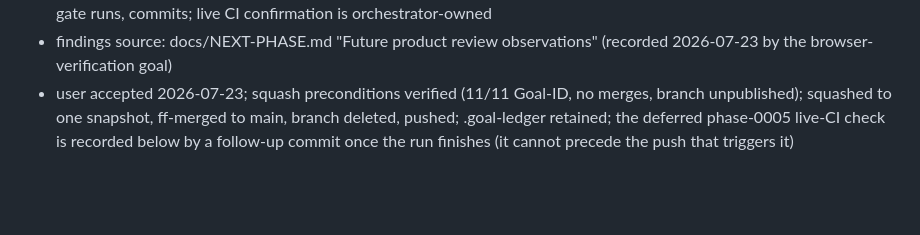
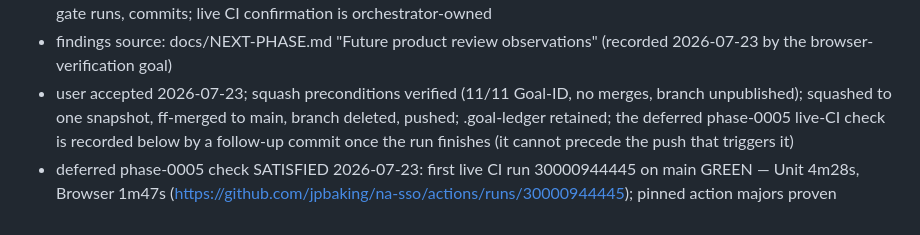
Before and after one commit to jpbaking/na-sso, a Markdown page: .goal-ledger/GOAL.md, the part around the change. Rendered like a GitHub page; blank space fills up the shorter version.

Commit message:
goal-ledger: record first live CI run green (run 30000944445)
Goal-ID: 20260723-ci-and-findings-polish

Co-Authored-By: Claude Opus 4.8 <noreply@anthropic.com>
Claude-Session: https://claude.ai/code/session_0124anMTxMQ3ZySLaC5hzqqX

```diff
--- a/.goal-ledger/GOAL.md
+++ b/.goal-ledger/GOAL.md
@@ -37,3 +37,4 @@
 - delegation directive (standing): codex strong-tier implements slices; orchestrator keeps ledger bookkeeping, diff review, gate runs, commits; live CI confirmation is orchestrator-owned
 - findings source: docs/NEXT-PHASE.md "Future product review observations" (recorded 2026-07-23 by the browser-verification goal)
 - user accepted 2026-07-23; squash preconditions verified (11/11 Goal-ID, no merges, branch unpublished); squashed to one snapshot, ff-merged to main, branch deleted, pushed; .goal-ledger retained; the deferred phase-0005 live-CI check is recorded below by a follow-up commit once the run finishes (it cannot precede the push that triggers it)
+- deferred phase-0005 check SATISFIED 2026-07-23: first live CI run 30000944445 on main GREEN — Unit 4m28s, Browser 1m47s (https://github.com/jpbaking/na-sso/actions/runs/30000944445); pinned action majors proven
```
